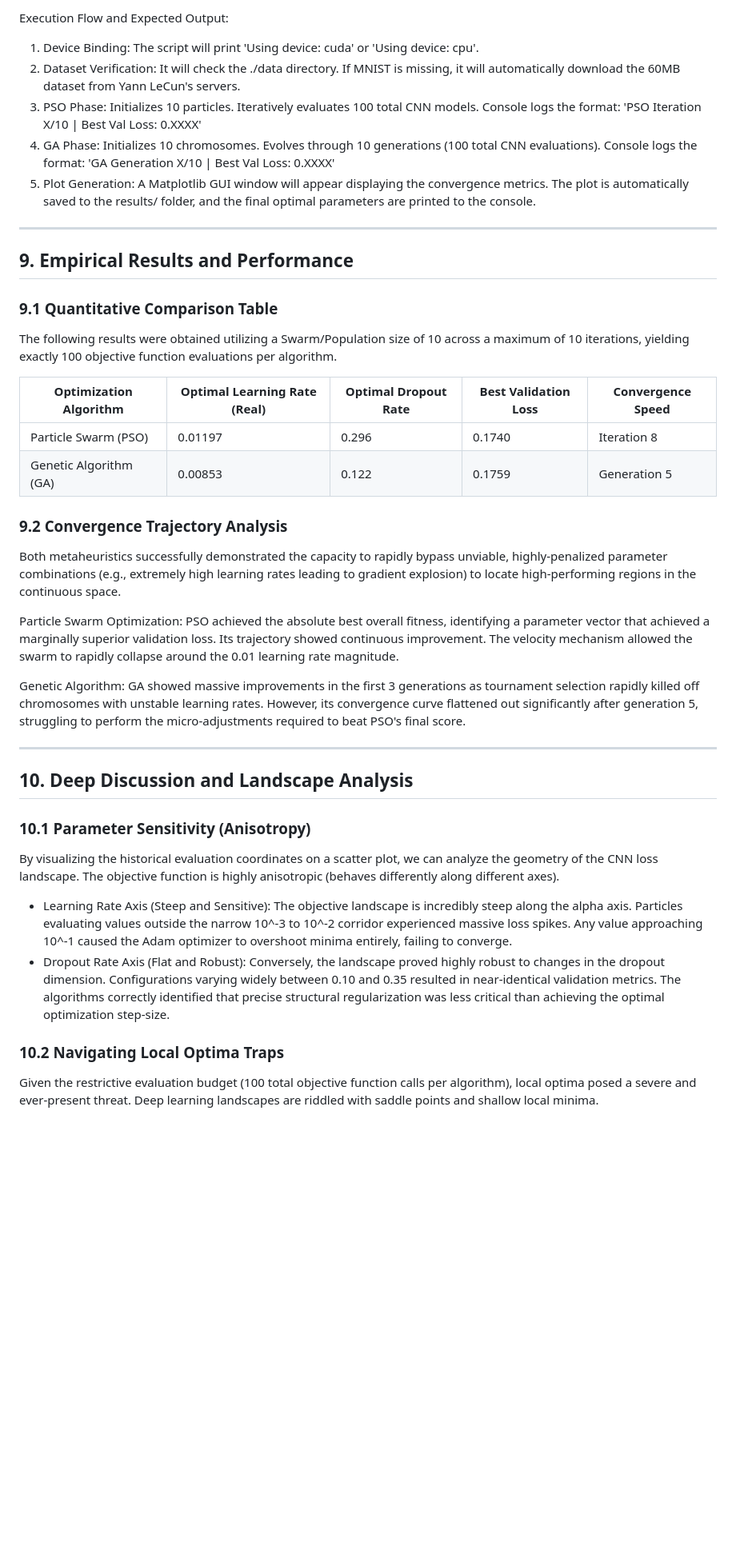
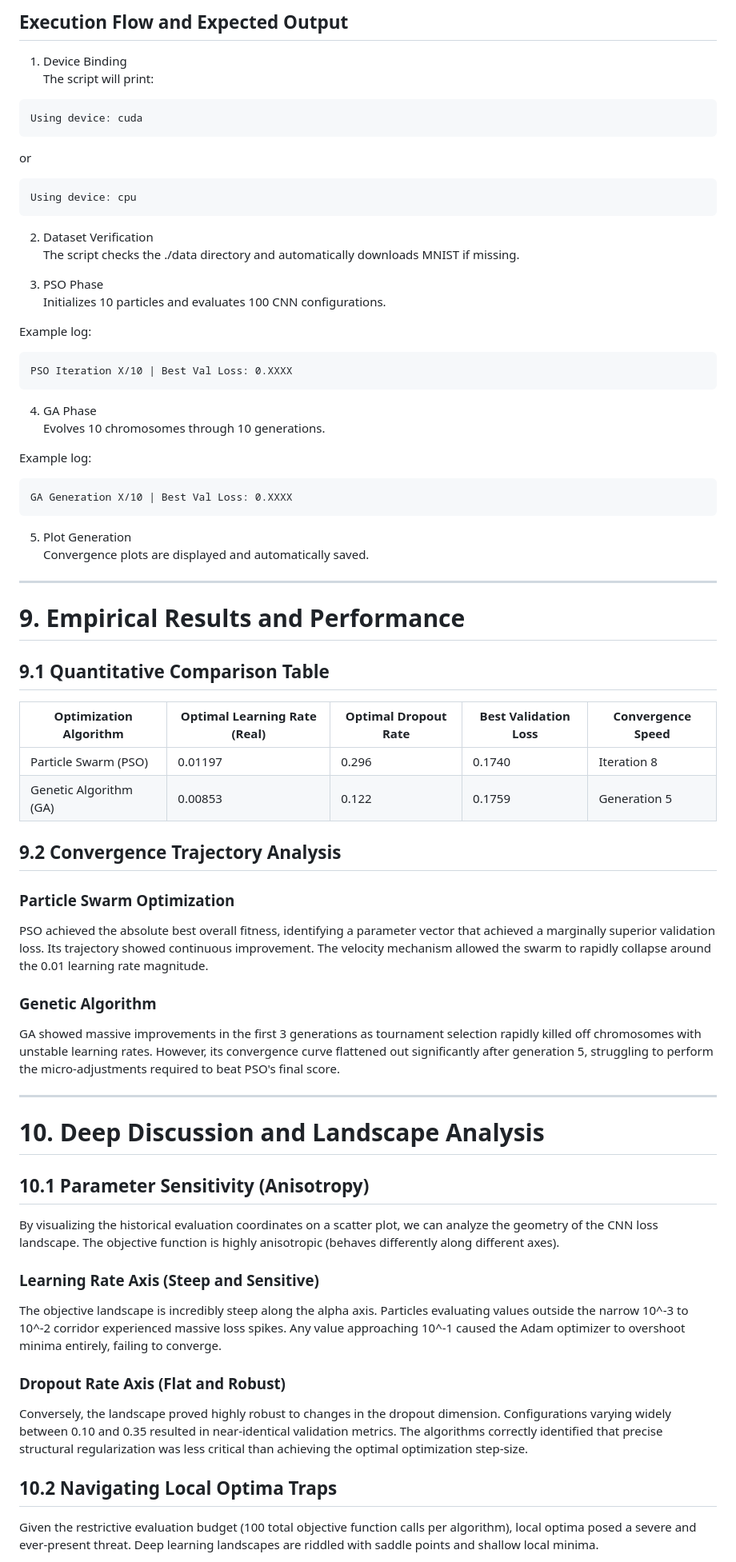
Before and after one commit to plnnikhil2006/Continuous-Optimization-of-CNN-Hyperparemeters, a Markdown page: README.md, the part around one of its changes. Shown at 80% size. GitHub-like rendering; blank space fills up the shorter version.

````diff
--- a/README.md
+++ b/README.md
@@ -240,41 +293,80 @@ To execute the program, run the following command from the root directory:
 
-Execution Flow and Expected Output:
-1. Device Binding: The script will print 'Using device: cuda' or 'Using device: cpu'.
-2. Dataset Verification: It will check the ./data directory. If MNIST is missing, it will automatically download the 60MB dataset from Yann LeCun's servers.
-3. PSO Phase: Initializes 10 particles. Iteratively evaluates 100 total CNN models. Console logs the format: 'PSO Iteration X/10 | Best Val Loss: 0.XXXX'
-4. GA Phase: Initializes 10 chromosomes. Evolves through 10 generations (100 total CNN evaluations). Console logs the format: 'GA Generation X/10 | Best Val Loss: 0.XXXX'
-5. Plot Generation: A Matplotlib GUI window will appear displaying the convergence metrics. The plot is automatically saved to the results/ folder, and the final optimal parameters are printed to the console.
+## Execution Flow and Expected Output
+
+1. Device Binding
+   The script will print:
+
+```text
+Using device: cuda
+```
+
+or
+
+```text
+Using device: cpu
+```
+
+2. Dataset Verification
+   The script checks the ./data directory and automatically downloads MNIST if missing.
+
+3. PSO Phase
+   Initializes 10 particles and evaluates 100 CNN configurations.
+
+Example log:
+
+```text
+PSO Iteration X/10 | Best Val Loss: 0.XXXX
+```
+
+4. GA Phase
+   Evolves 10 chromosomes through 10 generations.
+
+Example log:
+
+```text
+GA Generation X/10 | Best Val Loss: 0.XXXX
+```
+
+5. Plot Generation
+   Convergence plots are displayed and automatically saved.
 
 ---
 
+# 9. Empirical Results and Performance
 
-## 9. Empirical Results and Performance
+## 9.1 Quantitative Comparison Table
 
-### 9.1 Quantitative Comparison Table
-The following results were obtained utilizing a Swarm/Population size of 10 across a maximum of 10 iterations, yielding exactly 100 objective function evaluations per algorithm.
+| Optimization Algorithm | Optimal Learning Rate (Real) | Optimal Dropout Rate | Best Validation Loss | Convergence Speed |
+|---|---|---|---|---|
+| Particle Swarm (PSO) | 0.01197 | 0.296 | 0.1740 | Iteration 8 |
+| Genetic Algorithm (GA) | 0.00853 | 0.122 | 0.1759 | Generation 5 |
 
-Optimization Algorithm  | Optimal Learning Rate (Real) | Optimal Dropout Rate | Best Validation Loss | Convergence Speed
------------------------ | ---------------------------- | -------------------- | -------------------- | -----------------
-Particle Swarm (PSO)    | 0.01197                      | 0.296                | 0.1740               | Iteration 8
-Genetic Algorithm (GA)  | 0.00853                      | 0.122                | 0.1759               | Generation 5
+## 9.2 Convergence Trajectory Analysis
 
-### 9.2 Convergence Trajectory Analysis
-Both metaheuristics successfully demonstrated the capacity to rapidly bypass unviable, highly-penalized parameter combinations (e.g., extremely high learning rates leading to gradient explosion) to locate high-performing regions in the continuous space.
+### Particle Swarm Optimization
 
-Particle Swarm Optimization:
 PSO achieved the absolute best overall fitness, identifying a parameter vector that achieved a marginally superior validation loss. Its trajectory showed continuous improvement. The velocity mechanism allowed the swarm to rapidly collapse around the 0.01 learning rate magnitude.
 
-Genetic Algorithm:
+### Genetic Algorithm
+
 GA showed massive improvements in the first 3 generations as tournament selection rapidly killed off chromosomes with unstable learning rates. However, its convergence curve flattened out significantly after generation 5, struggling to perform the micro-adjustments required to beat PSO's final score.
 
 ---
 
-## 10. Deep Discussion and Landscape Analysis
+# 10. Deep Discussion and Landscape Analysis
 
-### 10.1 Parameter Sensitivity (Anisotropy)
+## 10.1 Parameter Sensitivity (Anisotropy)
+
 By visualizing the historical evaluation coordinates on a scatter plot, we can analyze the geometry of the CNN loss landscape. The objective function is highly anisotropic (behaves differently along different axes).
-* Learning Rate Axis (Steep and Sensitive): The objective landscape is incredibly steep along the alpha axis. Particles evaluating values outside the narrow 10^-3 to 10^-2 corridor experienced massive loss spikes. Any value approaching 10^-1 caused the Adam optimizer to overshoot minima entirely, failing to converge.
-* Dropout Rate Axis (Flat and Robust): Conversely, the landscape proved highly robust to changes in the dropout dimension. Configurations varying widely between 0.10 and 0.35 resulted in near-identical validation metrics. The algorithms correctly identified that precise structural regularization was less critical than achieving the optimal optimization step-size.
 
-### 10.2 Navigating Local Optima Traps
+### Learning Rate Axis (Steep and Sensitive)
+
+The objective landscape is incredibly steep along the alpha axis. Particles evaluating values outside the narrow 10^-3 to 10^-2 corridor experienced massive loss spikes. Any value approaching 10^-1 caused the Adam optimizer to overshoot minima entirely, failing to converge.
+
+### Dropout Rate Axis (Flat and Robust)
+
+Conversely, the landscape proved highly robust to changes in the dropout dimension. Configurations varying widely between 0.10 and 0.35 resulted in near-identical validation metrics. The algorithms correctly identified that precise structural regularization was less critical than achieving the optimal optimization step-size.
+
+## 10.2 Navigating Local Optima Traps
+
 Given the restrictive evaluation budget (100 total objective function calls per algorithm), local optima posed a severe and ever-present threat. Deep learning landscapes are riddled with saddle points and shallow local minima.
````
Also changed, not shown: other parts of README.md (+205 -121 lines).
